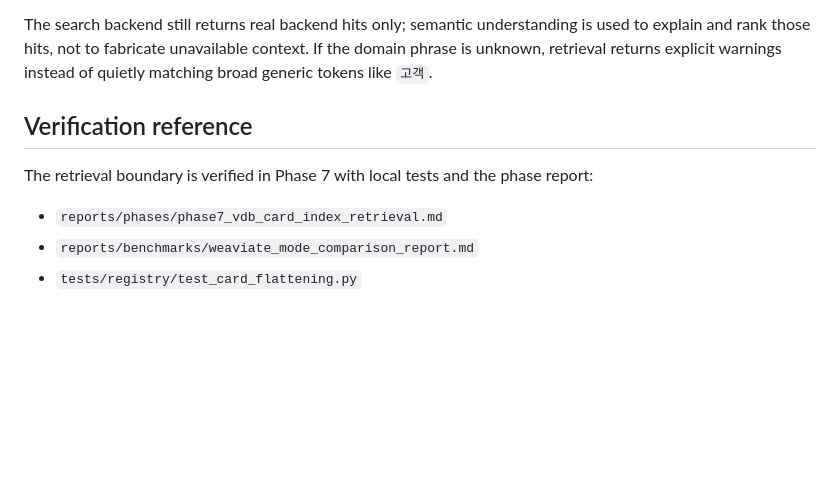
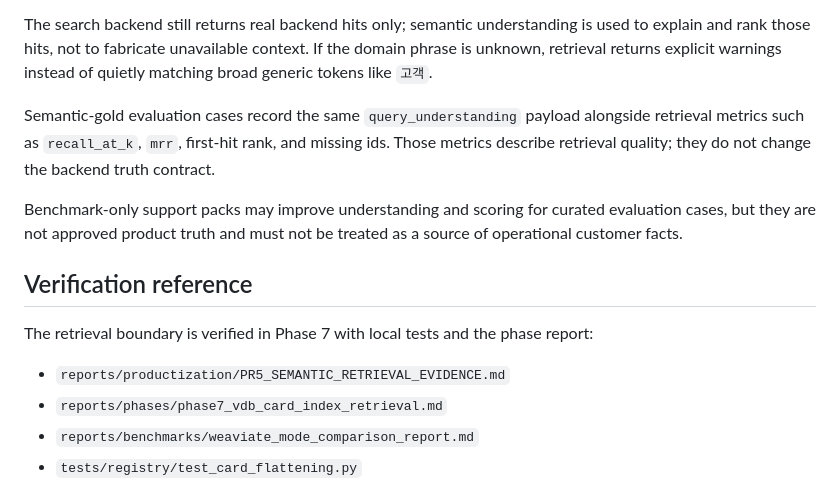
Before and after one commit to o2mandoo/DA-auto-setting, a Markdown page: docs/execution/RETRIEVAL_LAYER.md, the part around the change. Rendered like a GitHub page; blank space fills up the shorter version.

Commit message:
omx(team): auto-checkpoint worker-3 [3]

```diff
--- a/docs/execution/RETRIEVAL_LAYER.md
+++ b/docs/execution/RETRIEVAL_LAYER.md
@@ -82,10 +82,20 @@ is used to explain and rank those hits, not to fabricate unavailable context.
 If the domain phrase is unknown, retrieval returns explicit warnings instead of
 quietly matching broad generic tokens like `고객`.
 
+Semantic-gold evaluation cases record the same `query_understanding` payload
+alongside retrieval metrics such as `recall_at_k`, `mrr`, first-hit rank, and
+missing ids.  Those metrics describe retrieval quality; they do not change the
+backend truth contract.
+
+Benchmark-only support packs may improve understanding and scoring for curated
+evaluation cases, but they are not approved product truth and must not be
+treated as a source of operational customer facts.
+
 ## Verification reference
 
 The retrieval boundary is verified in Phase 7 with local tests and the phase report:
 
+- `reports/productization/PR5_SEMANTIC_RETRIEVAL_EVIDENCE.md`
 - `reports/phases/phase7_vdb_card_index_retrieval.md`
 - `reports/benchmarks/weaviate_mode_comparison_report.md`
 - `tests/registry/test_card_flattening.py`
```
